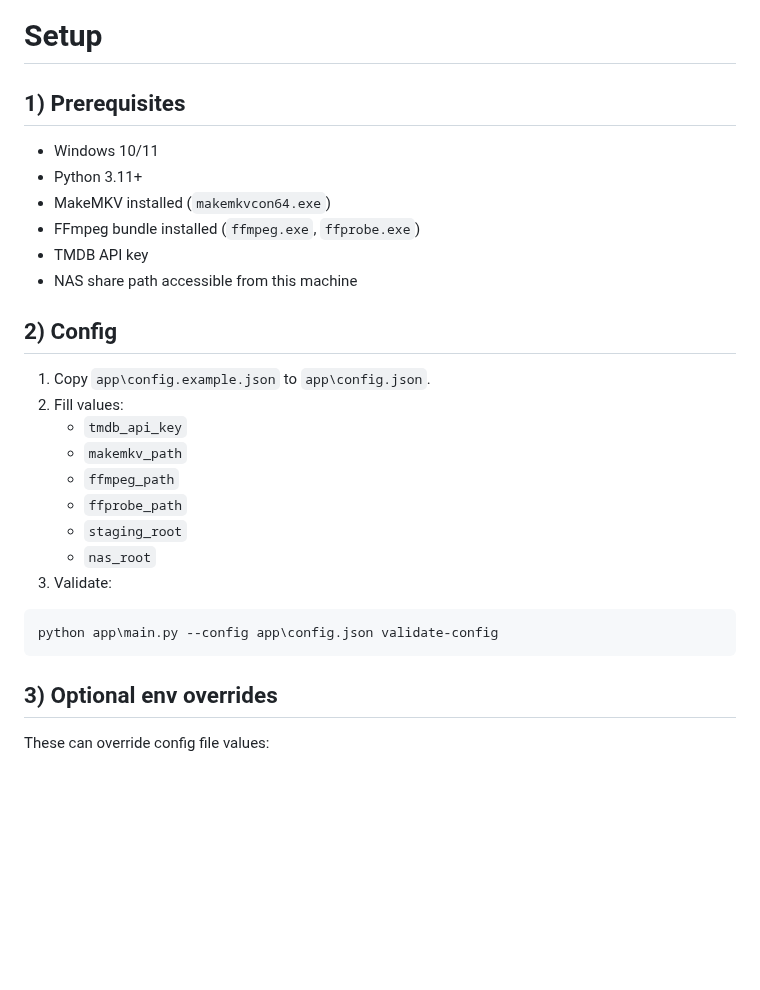
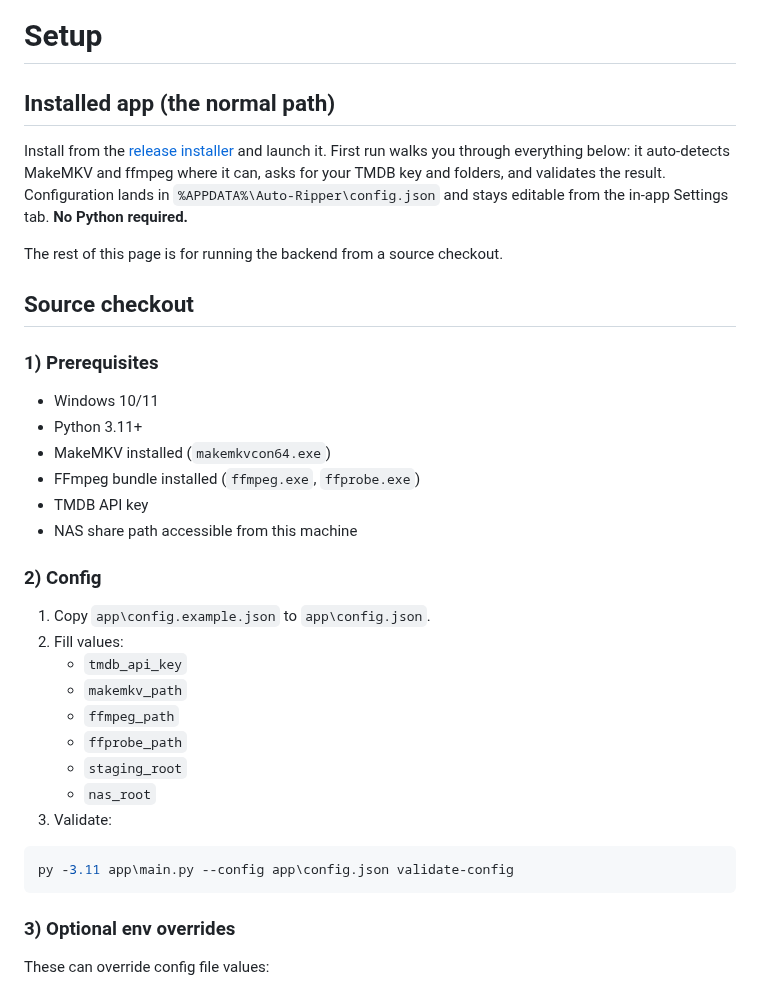
Before and after one commit to VanWardawg/auto-dvd-rippr, a Markdown page: wiki/setup.md, the part around the change. GitHub-like rendering; blank space fills up the shorter version.

````diff
--- a/wiki/setup.md
+++ b/wiki/setup.md
@@ -1,6 +1,18 @@
 # Setup
 
-## 1) Prerequisites
+## Installed app (the normal path)
+
+Install from the [release installer](https://github.com/VanWardawg/auto-dvd-rippr/releases)
+and launch it. First run walks you through everything below: it auto-detects
+MakeMKV and ffmpeg where it can, asks for your TMDB key and folders, and
+validates the result. Configuration lands in `%APPDATA%\Auto-Ripper\config.json`
+and stays editable from the in-app Settings tab. **No Python required.**
+
+The rest of this page is for running the backend from a source checkout.
+
+## Source checkout
+
+### 1) Prerequisites
 
 - Windows 10/11
 - Python 3.11+
@@ -9,7 +21,7 @@
 - TMDB API key
 - NAS share path accessible from this machine
 
-## 2) Config
+### 2) Config
 
 1. Copy `app\config.example.json` to `app\config.json`.
 2. Fill values:
@@ -22,10 +34,10 @@
 3. Validate:
 
 ```powershell
-python app\main.py --config app\config.json validate-config
+py -3.11 app\main.py --config app\config.json validate-config
 ```
 
-## 3) Optional env overrides
+### 3) Optional env overrides
 
 These can override config file values:
 
````
Also changed, not shown: README.md (+14 -4 lines), docs/images/app-window.png (added), 1 other file.
